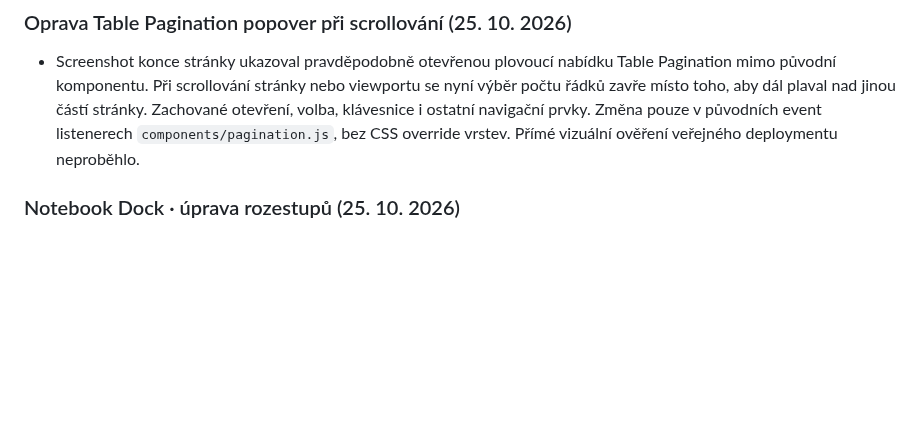
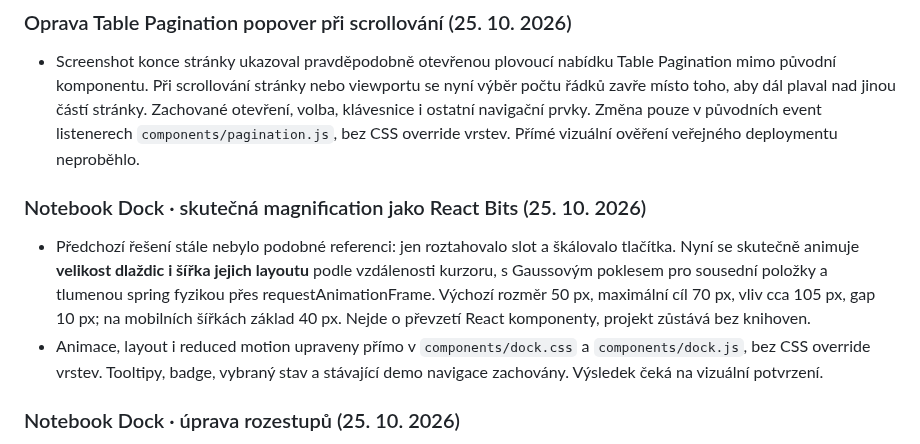
Before and after one commit to irisKaX/Axo-02, a Markdown page: docs/SOURCE-OF-TRUTH.md, the part around the change. GitHub-like rendering; blank space fills up the shorter version.

Commit message:
docs: clarify true spring tile magnification for Notebook Dock

```diff
--- a/docs/SOURCE-OF-TRUTH.md
+++ b/docs/SOURCE-OF-TRUTH.md
@@ -160,6 +160,11 @@ Ověření prvního úklidu (před cílenou opravou výše): dočasné porovnán
 ### Oprava Table Pagination popover při scrollování (25. 10. 2026)
 
 - Screenshot konce stránky ukazoval pravděpodobně otevřenou plovoucí nabídku Table Pagination mimo původní komponentu. Při scrollování stránky nebo viewportu se nyní výběr počtu řádků zavře místo toho, aby dál plaval nad jinou částí stránky. Zachované otevření, volba, klávesnice i ostatní navigační prvky. Změna pouze v původních event listenerech `components/pagination.js`, bez CSS override vrstev. Přímé vizuální ověření veřejného deploymentu neproběhlo.
+
+### Notebook Dock · skutečná magnification jako React Bits (25. 10. 2026)
+
+- Předchozí řešení stále nebylo podobné referenci: jen roztahovalo slot a škálovalo tlačítka. Nyní se skutečně animuje **velikost dlaždic i šířka jejich layoutu** podle vzdálenosti kurzoru, s Gaussovým poklesem pro sousední položky a tlumenou spring fyzikou přes requestAnimationFrame. Výchozí rozměr 50 px, maximální cíl 70 px, vliv cca 105 px, gap 10 px; na mobilních šířkách základ 40 px. Nejde o převzetí React komponenty, projekt zůstává bez knihoven.
+- Animace, layout i reduced motion upraveny přímo v `components/dock.css` a `components/dock.js`, bez CSS override vrstev. Tooltipy, badge, vybraný stav a stávající demo navigace zachovány. Výsledek čeká na vizuální potvrzení.
 
 ### Notebook Dock · úprava rozestupů (25. 10. 2026)
 
```
